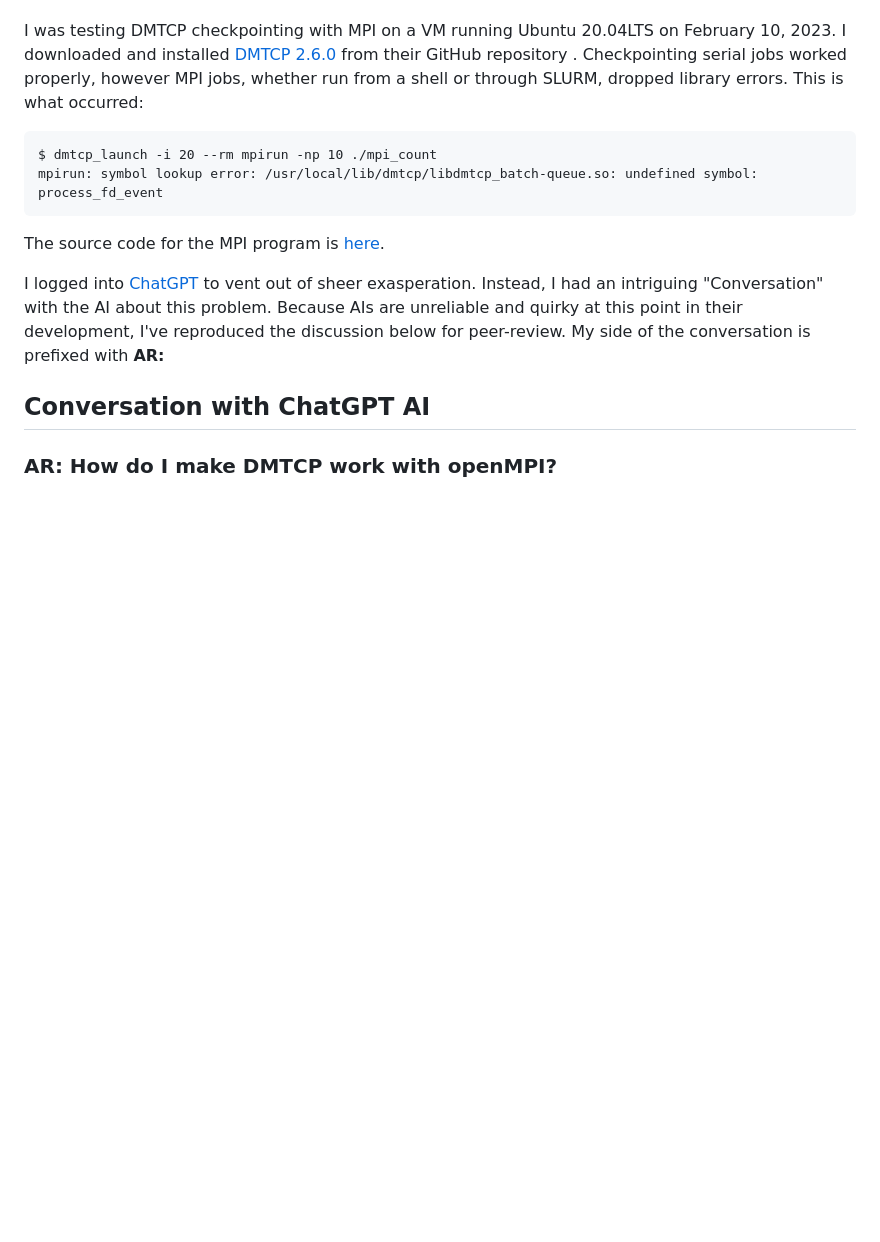
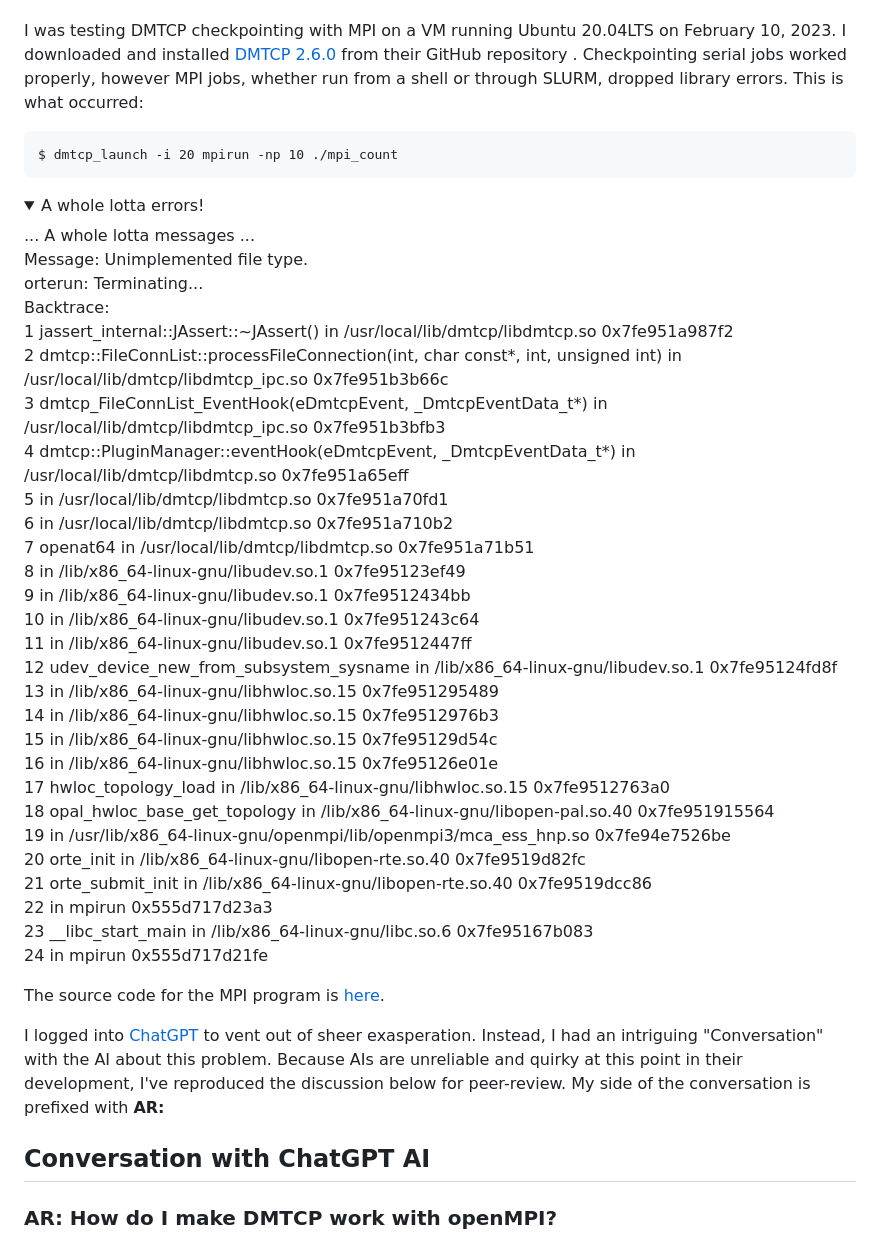
Before and after one commit to hariseldon99/buparamshavak, a Markdown page: chatgpt.md, the part around the change. GitHub-like rendering; folded sections open; blank space fills up the shorter version.

Commit message:
updated with correction

````diff
--- a/chatgpt.md
+++ b/chatgpt.md
@@ -10,9 +10,43 @@ I was testing DMTCP checkpointing with MPI on a VM running Ubuntu 20.04LTS on Fe
 
 
 ```
-$ dmtcp_launch -i 20 --rm mpirun -np 10 ./mpi_count
-mpirun: symbol lookup error: /usr/local/lib/dmtcp/libdmtcp_batch-queue.so: undefined symbol: process_fd_event
+$ dmtcp_launch -i 20 mpirun -np 10 ./mpi_count
 ```
+
+<details>
+    <summary>
+        A whole lotta errors!
+    </summary>
+... A whole lotta messages ...
+
+Message: Unimplemented file type.
+    orterun: Terminating...
+    Backtrace:
+        1 jassert_internal::JAssert::~JAssert() in /usr/local/lib/dmtcp/libdmtcp.so 0x7fe951a987f2
+        2 dmtcp::FileConnList::processFileConnection(int, char const*, int, unsigned int) in /usr/local/lib/dmtcp/libdmtcp_ipc.so 0x7fe951b3b66c
+        3 dmtcp_FileConnList_EventHook(eDmtcpEvent, _DmtcpEventData_t*) in /usr/local/lib/dmtcp/libdmtcp_ipc.so 0x7fe951b3bfb3
+        4 dmtcp::PluginManager::eventHook(eDmtcpEvent, _DmtcpEventData_t*) in /usr/local/lib/dmtcp/libdmtcp.so 0x7fe951a65eff
+        5  in /usr/local/lib/dmtcp/libdmtcp.so 0x7fe951a70fd1
+        6  in /usr/local/lib/dmtcp/libdmtcp.so 0x7fe951a710b2
+        7 openat64 in /usr/local/lib/dmtcp/libdmtcp.so 0x7fe951a71b51
+        8  in /lib/x86_64-linux-gnu/libudev.so.1 0x7fe95123ef49
+        9  in /lib/x86_64-linux-gnu/libudev.so.1 0x7fe9512434bb
+        10  in /lib/x86_64-linux-gnu/libudev.so.1 0x7fe951243c64
+        11  in /lib/x86_64-linux-gnu/libudev.so.1 0x7fe9512447ff
+        12 udev_device_new_from_subsystem_sysname in /lib/x86_64-linux-gnu/libudev.so.1 0x7fe95124fd8f
+        13  in /lib/x86_64-linux-gnu/libhwloc.so.15 0x7fe951295489
+        14  in /lib/x86_64-linux-gnu/libhwloc.so.15 0x7fe9512976b3
+        15  in /lib/x86_64-linux-gnu/libhwloc.so.15 0x7fe95129d54c
+        16  in /lib/x86_64-linux-gnu/libhwloc.so.15 0x7fe95126e01e
+        17 hwloc_topology_load in /lib/x86_64-linux-gnu/libhwloc.so.15 0x7fe9512763a0
+        18 opal_hwloc_base_get_topology in /lib/x86_64-linux-gnu/libopen-pal.so.40 0x7fe951915564
+        19  in /usr/lib/x86_64-linux-gnu/openmpi/lib/openmpi3/mca_ess_hnp.so 0x7fe94e7526be
+        20 orte_init in /lib/x86_64-linux-gnu/libopen-rte.so.40 0x7fe9519d82fc
+        21 orte_submit_init in /lib/x86_64-linux-gnu/libopen-rte.so.40 0x7fe9519dcc86
+        22  in mpirun 0x555d717d23a3
+        23 __libc_start_main in /lib/x86_64-linux-gnu/libc.so.6 0x7fe95167b083
+        24  in mpirun 0x555d717d21fe
+        </details>
 
 The source code for the MPI program is [here](https://raw.githubusercontent.com/cornellcac/CR-demos/master/demos/MPI/mpi_count.c).
 
````
